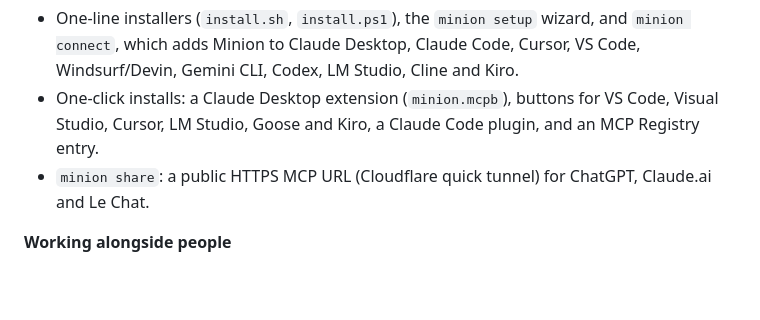
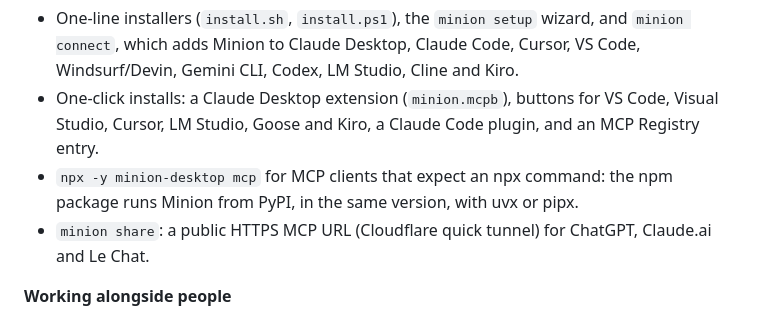
Before and after one commit to Apophisss/minion, a Markdown page: CHANGELOG.md, the part around the change. GitHub-like rendering; blank space fills up the shorter version.

Commit message:
Changelog: npx minion-desktop mcp
Co-Authored-By: Claude Opus 5.5 <noreply@anthropic.com>

```diff
--- a/CHANGELOG.md
+++ b/CHANGELOG.md
@@ -47,6 +47,8 @@ The first release of Minion: instant desktops that any AI agent can use.
   Minion to Claude Desktop, Claude Code, Cursor, VS Code, Windsurf/Devin, Gemini CLI, Codex, LM Studio, Cline and Kiro.
 - One-click installs: a Claude Desktop extension (`minion.mcpb`), buttons for VS Code, Visual Studio, Cursor,
   LM Studio, Goose and Kiro, a Claude Code plugin, and an MCP Registry entry.
+- `npx -y minion-desktop mcp` for MCP clients that expect an npx command: the npm package runs Minion from PyPI,
+  in the same version, with uvx or pipx.
 - `minion share`: a public HTTPS MCP URL (Cloudflare quick tunnel) for ChatGPT, Claude.ai and Le Chat.
 
 **Working alongside people**
```
